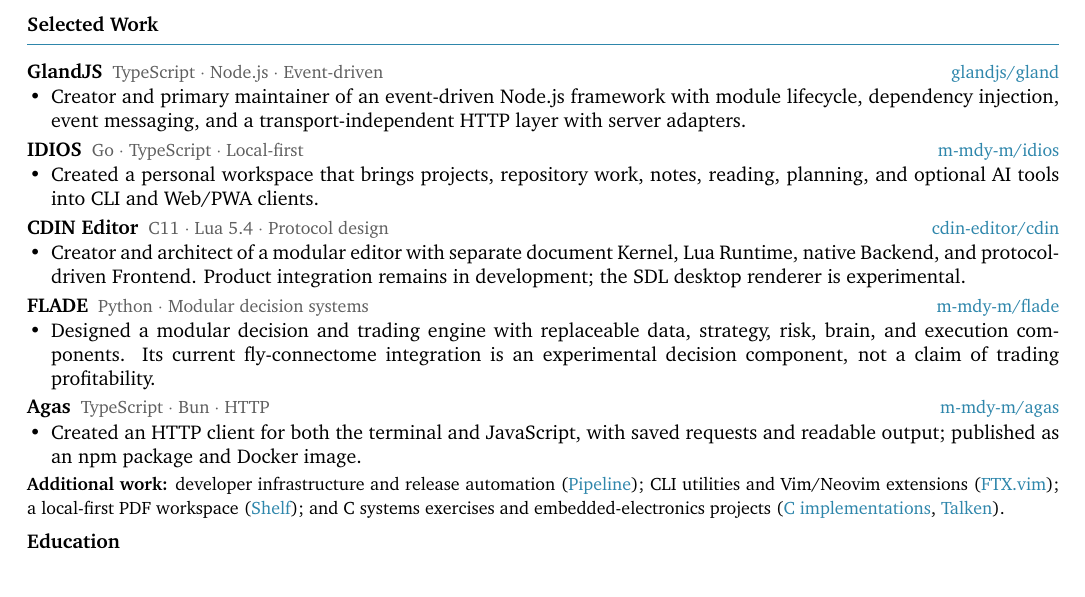
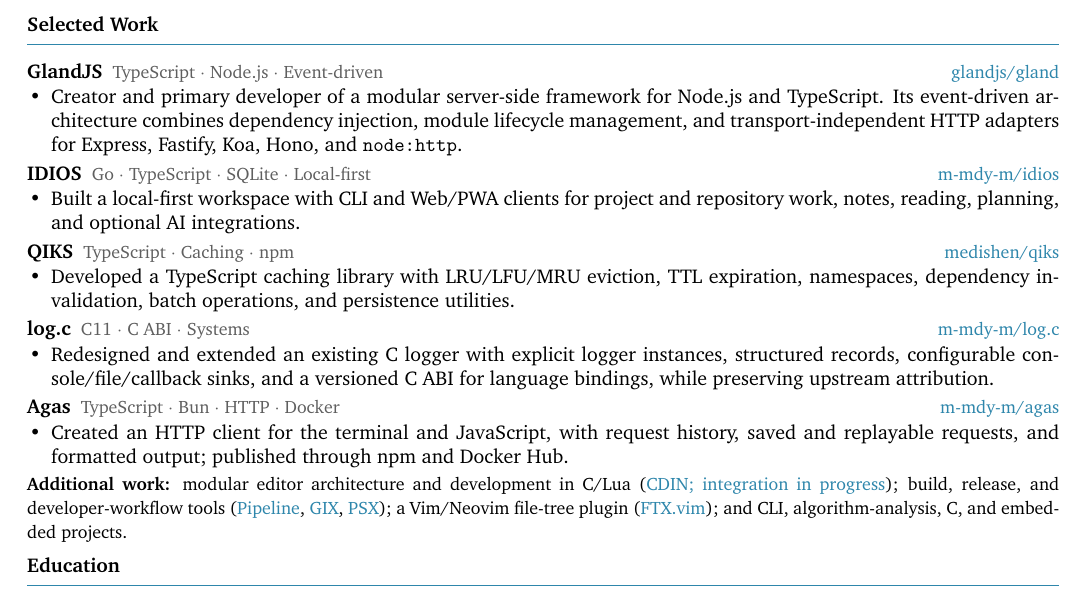
Before and after one commit to papyrxis/papers, a LaTeX CV (resumes/en/resume.tex, which reads resumes/en/sections/projects.tex): part of the page, cut so that both start at the same text. Compiled offline with XeLaTeX.

Commit message:
resume: select verified public projects and correct project descriptions

```diff
--- a/resumes/en/sections/projects.tex
+++ b/resumes/en/sections/projects.tex
@@ -1,49 +1,49 @@
-% Five individual primary projects, selected to show different areas of work.
+% Five public, attributable projects selected across distinct areas of engineering.
 \newcommand{\projgland}{%
   \proj{GlandJS}{TypeScript $\cdot$ Node.js $\cdot$ Event-driven}{%
-    \item Creator and primary maintainer of an event-driven Node.js framework with module lifecycle, dependency injection, event messaging, and a transport-independent HTTP layer with server adapters.%
+    \item Creator and primary developer of a modular server-side framework for Node.js and TypeScript. Its event-driven architecture combines dependency injection, module lifecycle management, and transport-independent HTTP adapters for Express, Fastify, Koa, Hono, and \texttt{node:http}.%
   }{glandjs/gland}%
 }
 
 \newcommand{\projidios}{%
-  \proj{IDIOS}{Go $\cdot$ TypeScript $\cdot$ Local-first}{%
-    \item Created a personal workspace that brings projects, repository work, notes, reading, planning, and optional AI tools into CLI and Web/PWA clients.%
+  \proj{IDIOS}{Go $\cdot$ TypeScript $\cdot$ SQLite $\cdot$ Local-first}{%
+    \item Built a local-first workspace with CLI and Web/PWA clients for project and repository work, notes, reading, planning, and optional AI integrations.%
   }{m-mdy-m/idios}%
 }
 
-\newcommand{\projcdin}{%
-  \proj{CDIN Editor}{C11 $\cdot$ Lua 5.4 $\cdot$ Protocol design}{%
-    \item Creator and architect of a modular editor with separate document Kernel, Lua Runtime, native Backend, and protocol-driven Frontend. Product integration remains in development; the SDL desktop renderer is experimental.%
-  }{cdin-editor/cdin}%
+\newcommand{\projqiks}{%
+  \proj{QIKS}{TypeScript $\cdot$ Caching $\cdot$ npm}{%
+    \item Developed a TypeScript caching library with LRU/LFU/MRU eviction, TTL expiration, namespaces, dependency invalidation, batch operations, and persistence utilities.%
+  }{medishen/qiks}%
 }
 
-\newcommand{\projflade}{%
-  \proj{FLADE}{Python $\cdot$ Modular decision systems}{%
-    \item Designed a modular decision and trading engine with replaceable data, strategy, risk, brain, and execution components. Its current fly-connectome integration is an experimental decision component, not a claim of trading profitability.%
-  }{m-mdy-m/flade}%
+\newcommand{\projlog}{%
+  \proj{log.c}{C11 $\cdot$ C ABI $\cdot$ Systems}{%
+    \item Redesigned and extended an existing C logger with explicit logger instances, structured records, configurable console/file/callback sinks, and a versioned C ABI for language bindings, while preserving upstream attribution.%
+  }{m-mdy-m/log.c}%
 }
 
 \newcommand{\projagas}{%
-  \proj{Agas}{TypeScript $\cdot$ Bun $\cdot$ HTTP}{%
-    \item Created an HTTP client for both the terminal and JavaScript, with saved requests and readable output; published as an npm package and Docker image.%
+  \proj{Agas}{TypeScript $\cdot$ Bun $\cdot$ HTTP $\cdot$ Docker}{%
+    \item Created an HTTP client for the terminal and JavaScript, with request history, saved and replayable requests, and formatted output; published through npm and Docker Hub.%
   }{m-mdy-m/agas}%
 }
 
 \newcommand{\ResumeProjectsEN}{%
   \projgland
   \projidios
-  \projcdin
-  \projflade
+  \projqiks
+  \projlog
   \projagas
   \vspace{1pt}
   {\small\textbf{Additional work:}
-    developer infrastructure and release automation
-      (\href{https://github.com/m-mdy-m/pipeline}{Pipeline});
-    CLI utilities and Vim/Neovim extensions
+    modular editor architecture and development in C/Lua
+      (\href{https://github.com/cdin-editor/cdin}{CDIN; integration in progress});
+    build, release, and developer-workflow tools
+      (\href{https://github.com/m-mdy-m/pipeline}{Pipeline},
+       \href{https://github.com/m-mdy-m/gix}{GIX},
+       \href{https://github.com/m-mdy-m/psx}{PSX});
+    a Vim/Neovim file-tree plugin
       (\href{https://github.com/m-mdy-m/ftx.vim}{FTX.vim});
-    a local-first PDF workspace
-      (\href{https://github.com/m-mdy-m/shelf}{Shelf});
-    and C systems exercises and embedded-electronics projects
-      (\href{https://github.com/m-mdy-m/algorithms-data-structures}{C implementations},
-       \href{https://github.com/m-mdy-m/Talken}{Talken}).}%
+    and CLI, algorithm-analysis, C, and embedded projects.}%
 }
```
